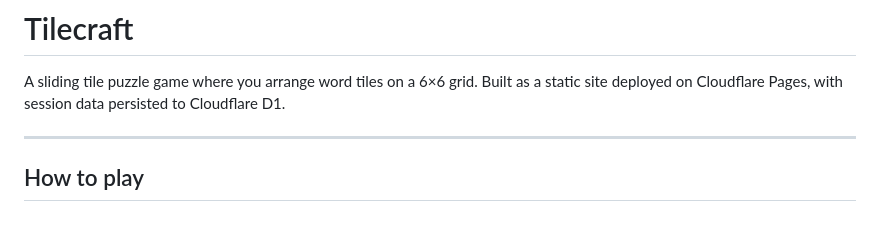
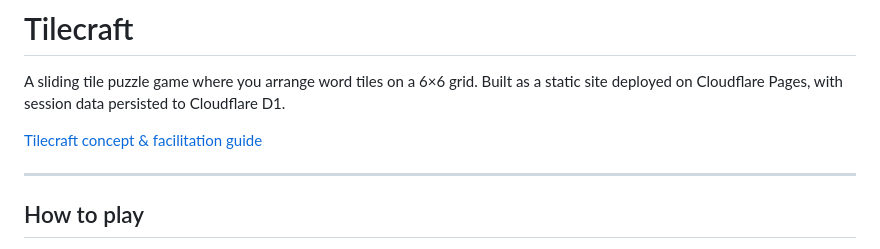
Before and after one commit to smarques/tilecraft, a Markdown page: README.md, the part around the change. Drawn GitHub-style; blank space fills up the shorter version.

Commit message:
docs: add link to tilecraft concept and facilitation guide in README

```diff
--- a/README.md
+++ b/README.md
@@ -1,6 +1,8 @@
 # Tilecraft
 
 A sliding tile puzzle game where you arrange word tiles on a 6×6 grid. Built as a static site deployed on Cloudflare Pages, with session data persisted to Cloudflare D1.
+
+[Tilecraft concept & facilitation guide](tilecraft.md)
 
 ---
 
```
